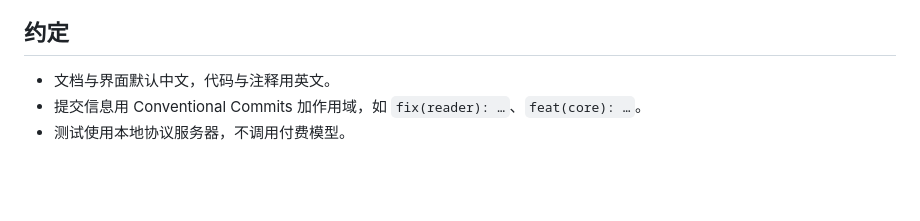
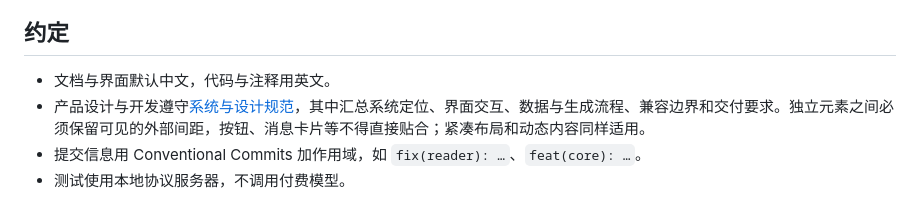
Before and after one commit to moonrailgun/sillydraft, a Markdown page: AGENTS.md, the part around the change. Rendered like a GitHub page; blank space fills up the shorter version.

```diff
--- a/AGENTS.md
+++ b/AGENTS.md
@@ -72,5 +72,6 @@ macOS 上的数据库位于 `~/Library/Application Support/com.moonrailgun.silly
 ## 约定
 
 - 文档与界面默认中文，代码与注释用英文。
+- 产品设计与开发遵守[系统与设计规范](docs/design-guidelines.md)，其中汇总系统定位、界面交互、数据与生成流程、兼容边界和交付要求。独立元素之间必须保留可见的外部间距，按钮、消息卡片等不得直接贴合；紧凑布局和动态内容同样适用。
 - 提交信息用 Conventional Commits 加作用域，如 `fix(reader): …`、`feat(core): …`。
 - 测试使用本地协议服务器，不调用付费模型。
```
Also changed, not shown: README.md (+1 -1 lines), docs/design-guidelines.md (added, +224 -0 lines).
